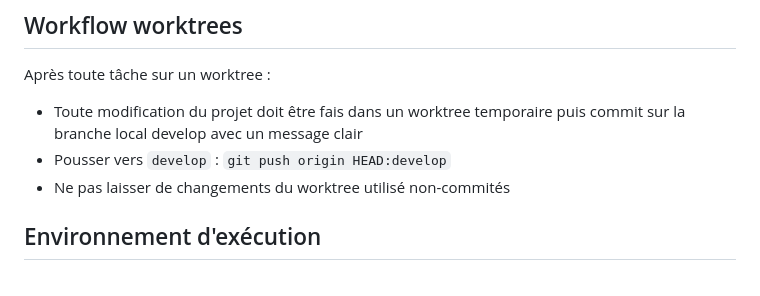
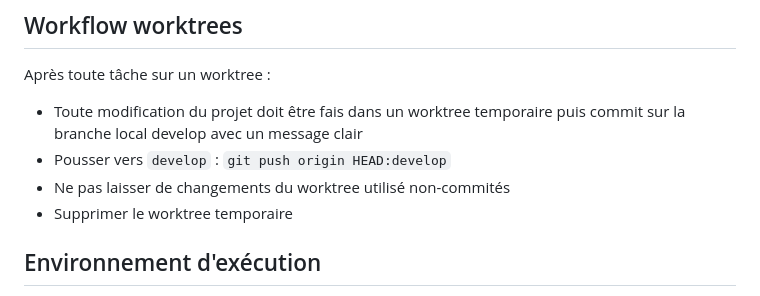
Before and after one commit to Zelofane22/ANIFOWOCHE-E-commerce, a Markdown page: AGENTS.md, the part around the change. Rendered like a GitHub page.

Commit message:
fix(docs): clarify worktree cleanup requirement after tasks

```diff
--- a/AGENTS.md
+++ b/AGENTS.md
@@ -15,6 +15,7 @@ Après toute tâche sur un worktree :
 - Toute modification du projet doit être fais dans un worktree temporaire puis commit sur la branche local develop avec un message clair
 - Pousser vers `develop` : `git push origin HEAD:develop`
 - Ne pas laisser de changements du worktree utilisé non-commités
+- Supprimer le worktree temporaire
 
 ## Environnement d'exécution
 
```
